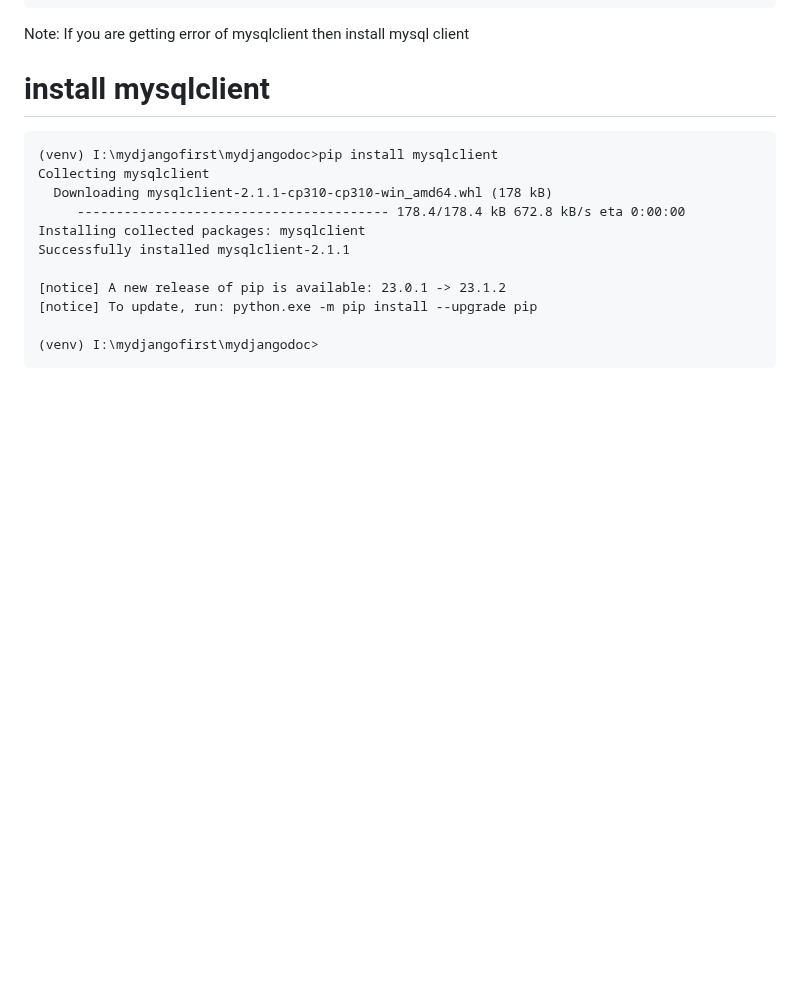
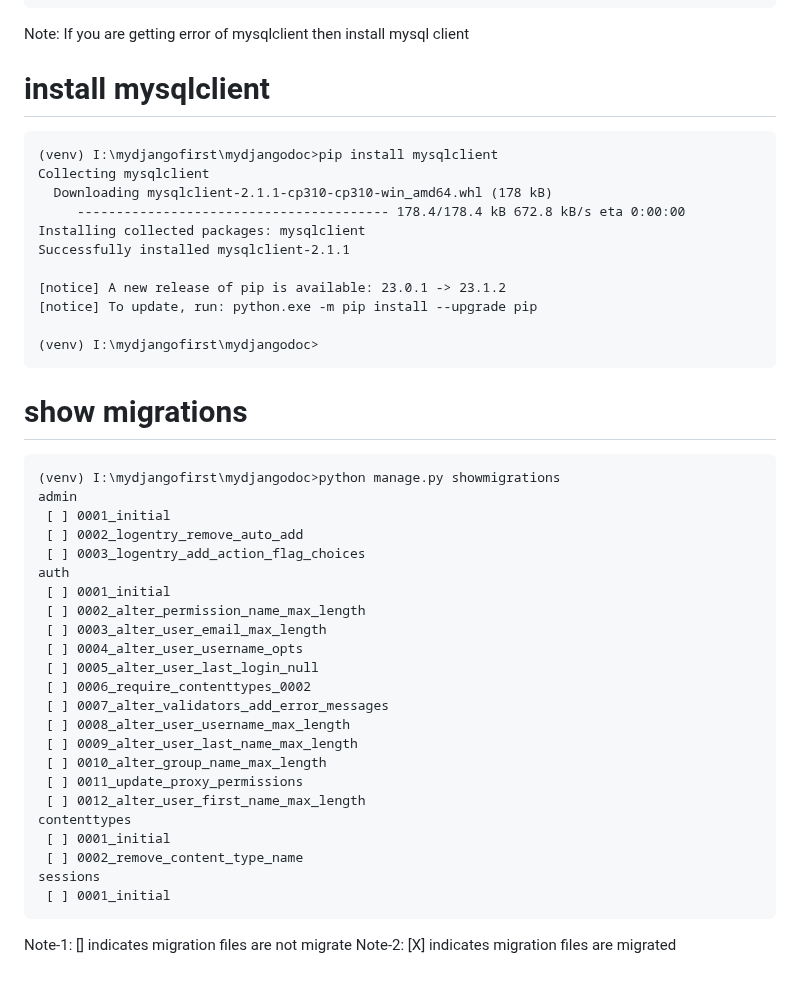
Before and after one commit to atulkrishnathakur/mydjangodoc, a Markdown page: README.md, the part around the change. GitHub-like rendering; blank space fills up the shorter version.

Commit message:
Update README.md
show migrations

````diff
--- a/README.md
+++ b/README.md
@@ -140,3 +140,32 @@ Successfully installed mysqlclient-2.1.1
 
 (venv) I:\mydjangofirst\mydjangodoc>
 ```
+
+# show migrations
+```
+(venv) I:\mydjangofirst\mydjangodoc>python manage.py showmigrations
+admin
+ [ ] 0001_initial
+ [ ] 0002_logentry_remove_auto_add
+ [ ] 0003_logentry_add_action_flag_choices
+auth
+ [ ] 0001_initial
+ [ ] 0002_alter_permission_name_max_length
+ [ ] 0003_alter_user_email_max_length
+ [ ] 0004_alter_user_username_opts
+ [ ] 0005_alter_user_last_login_null
+ [ ] 0006_require_contenttypes_0002
+ [ ] 0007_alter_validators_add_error_messages
+ [ ] 0008_alter_user_username_max_length
+ [ ] 0009_alter_user_last_name_max_length
+ [ ] 0010_alter_group_name_max_length
+ [ ] 0011_update_proxy_permissions
+ [ ] 0012_alter_user_first_name_max_length
+contenttypes
+ [ ] 0001_initial
+ [ ] 0002_remove_content_type_name
+sessions
+ [ ] 0001_initial
+```
+Note-1: [] indicates migration files are not migrate
+Note-2: [X] indicates migration files are migrated
````
